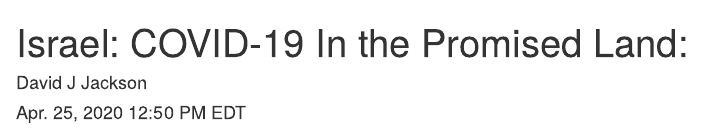
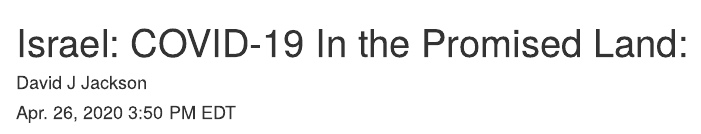
Before and after one commit to davidjayjackson/COVID-19-Israel, an R Markdown document (index.Rmd): the page in a window 1100 px wide, from its top. Rendered offline with R 4.5, knitr and Pandoc, with nearby package versions; some code elsewhere in the file could not run offline.

Commit message:
Updated Apr. 26, 2020

```diff
--- a/index.Rmd
+++ b/index.Rmd
@@ -1,7 +1,7 @@
 ---
 title: "Israel: COVID-19 In the Promised Land: "
 author: "David J Jackson"
-date: "Apr. 25, 2020 12:50 PM EDT"
+date: "Apr. 26, 2020 3:50 PM EDT"
 output: html_document
 ---
 
```
Also changed, not shown: index.html.
